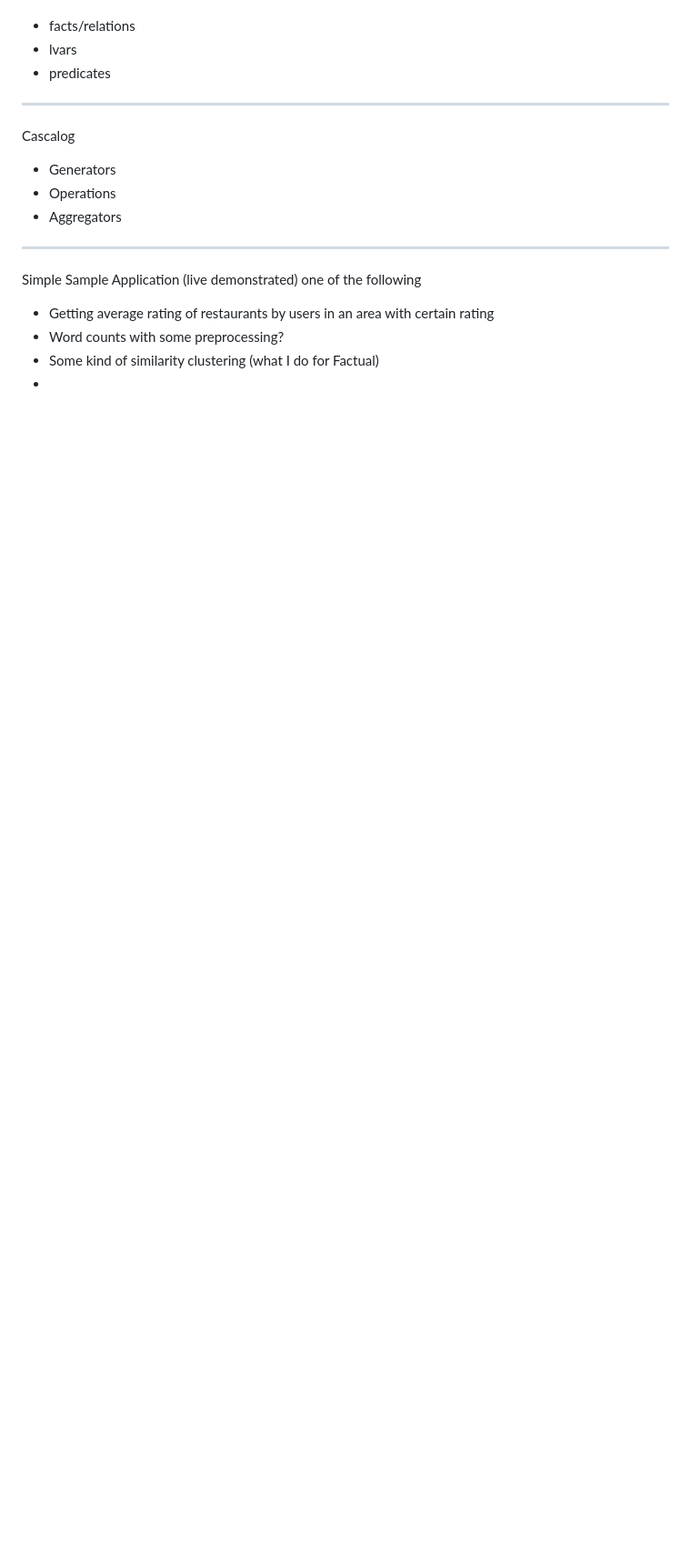
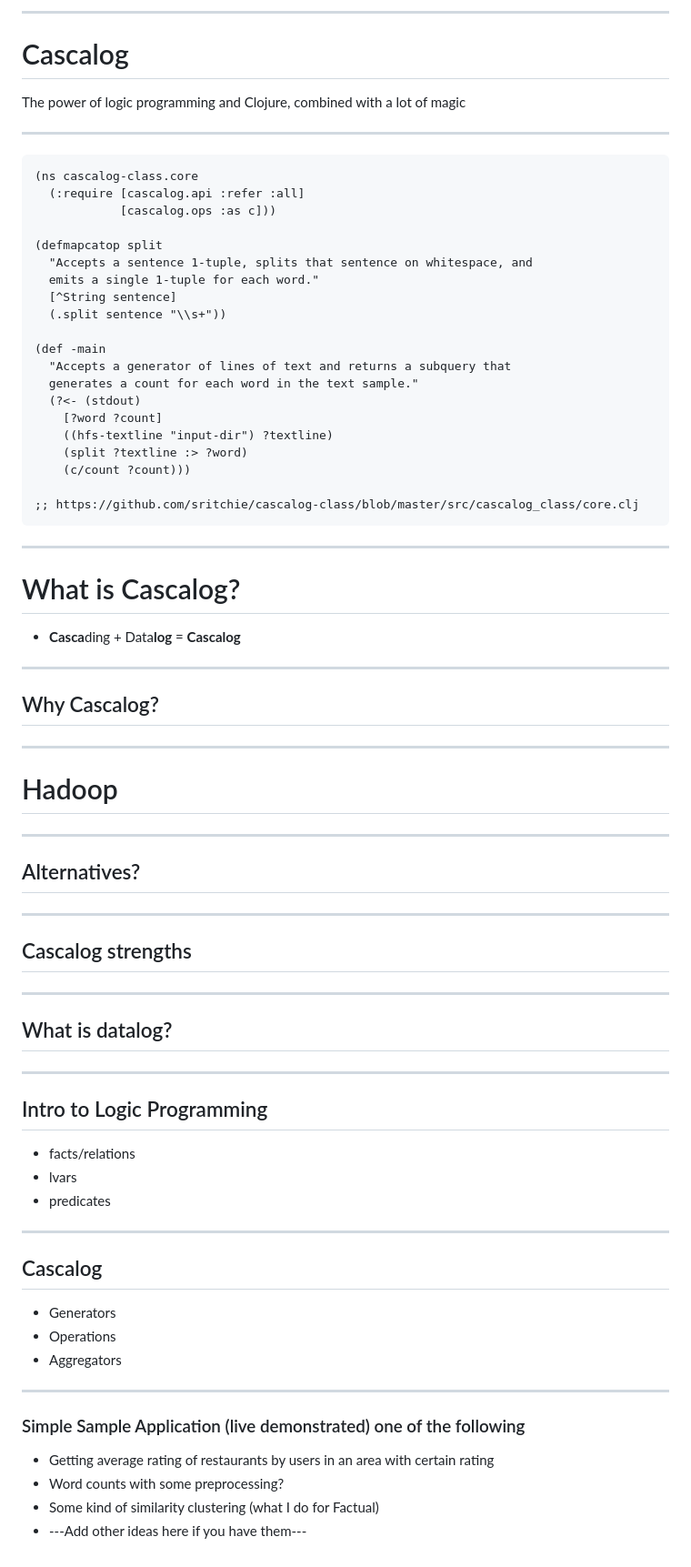
Before and after one commit to alexrobbins/cascalog-intro, a Markdown page: slides/presentation.md, the part around the change printed below. Shown: that part at 91% size. Drawn GitHub-style; blank space fills up the shorter version.

Commit message:
Code example slides in.

````diff
--- a/slides/presentation.md
+++ b/slides/presentation.md
@@ -26,18 +120,81 @@ Intro to Logic Programming
+---
+
+# Cascalog
+
+The power of logic programming and Clojure, combined with a lot of magic
+
+---
+
+```Clojure
+(ns cascalog-class.core
+  (:require [cascalog.api :refer :all]
+            [cascalog.ops :as c]))
+
+(defmapcatop split
+  "Accepts a sentence 1-tuple, splits that sentence on whitespace, and
+  emits a single 1-tuple for each word."
+  [^String sentence]
+  (.split sentence "\\s+"))
+
+(def -main
+  "Accepts a generator of lines of text and returns a subquery that
+  generates a count for each word in the text sample."
+  (?<- (stdout)
+    [?word ?count]
+    ((hfs-textline "input-dir") ?textline)
+    (split ?textline :> ?word)
+    (c/count ?count)))
+
+;; https://github.com/sritchie/cascalog-class/blob/master/src/cascalog_class/core.clj
+```
+
+---
+
+# What is Cascalog?
+
+- **Casca**ding + Data**log** = **Cascalog**
+
+---
+
+## Why Cascalog?
+
+
+---
+
+# Hadoop
+
+---
+
+## Alternatives?
+
+---
+
+## Cascalog strengths
+
+---
+
+## What is datalog?
+
+---
+
+## Intro to Logic Programming
 - facts/relations
 - lvars
 - predicates
 
 ---
 
-Cascalog
+## Cascalog
 - Generators
 - Operations
 - Aggregators
 
 ---
 
-Simple Sample Application (live demonstrated) one of the following
+### Simple Sample Application (live demonstrated) one of the following
 - Getting average rating of restaurants by users in an area with certain rating
 - Word counts with some preprocessing?
 - Some kind of similarity clustering (what I do for Factual)
-- <Add other ideas here if you have them>
+- ---Add other ideas here if you have them---
+
+[factual-logo]: images/factual-high-res.png "Factual"
````
Also changed, not shown: other parts of slides/presentation.md (+101 -7 lines), slides/images/factual-high-res.png (added), 1 other file.
